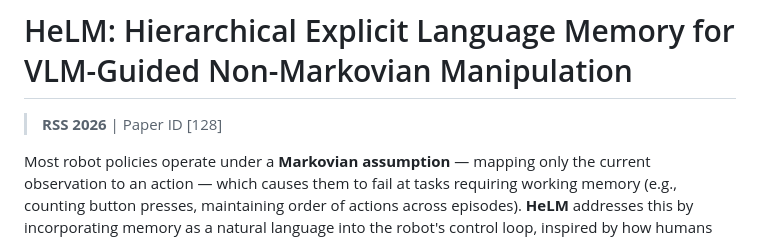
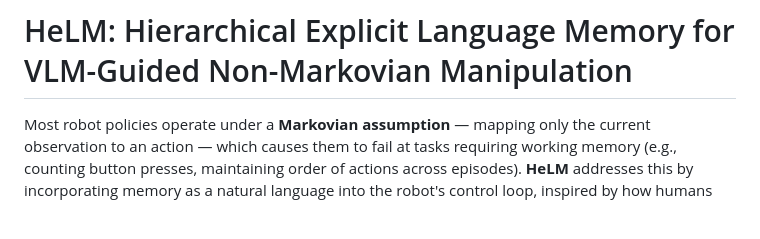
Before and after one commit to kimspacehuni/HeLM, a Markdown page: README.md, the part around the change. Drawn GitHub-style; blank space fills up the shorter version.

Commit message:
Update README to remove RSS 2026 conference info
Remove conference details from the README.

```diff
--- a/README.md
+++ b/README.md
@@ -1,6 +1,5 @@
 # HeLM: Hierarchical Explicit Language Memory for VLM-Guided Non-Markovian Manipulation
 
-> **RSS 2026** | Paper ID [128]
 
 Most robot policies operate under a **Markovian assumption** — mapping only the current observation to an action — which causes them to fail at tasks requiring working memory (e.g., counting button presses, maintaining order of actions across episodes). **HeLM** addresses this by incorporating memory as a natural language into the robot's control loop, inspired by how humans use an *inner monologue* to track progress.
 
```
